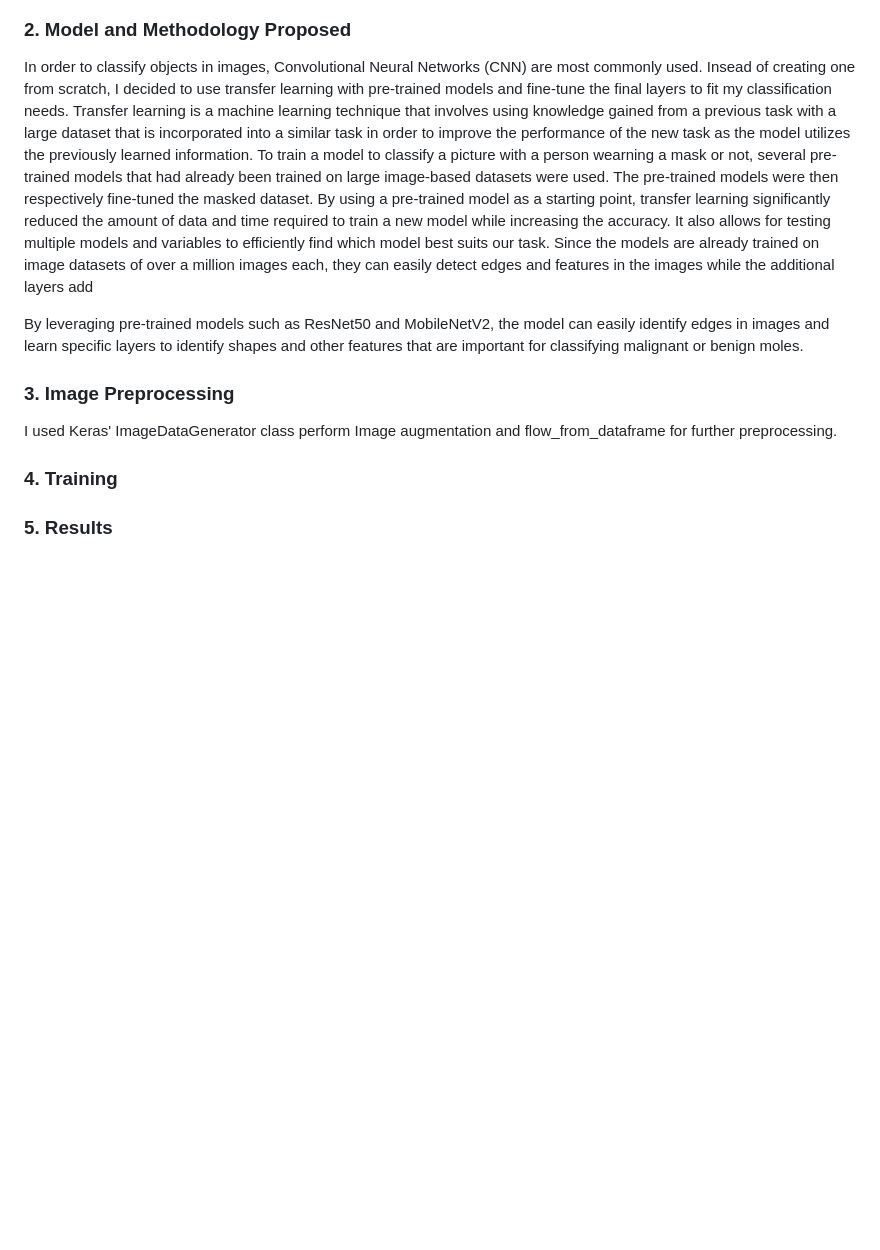
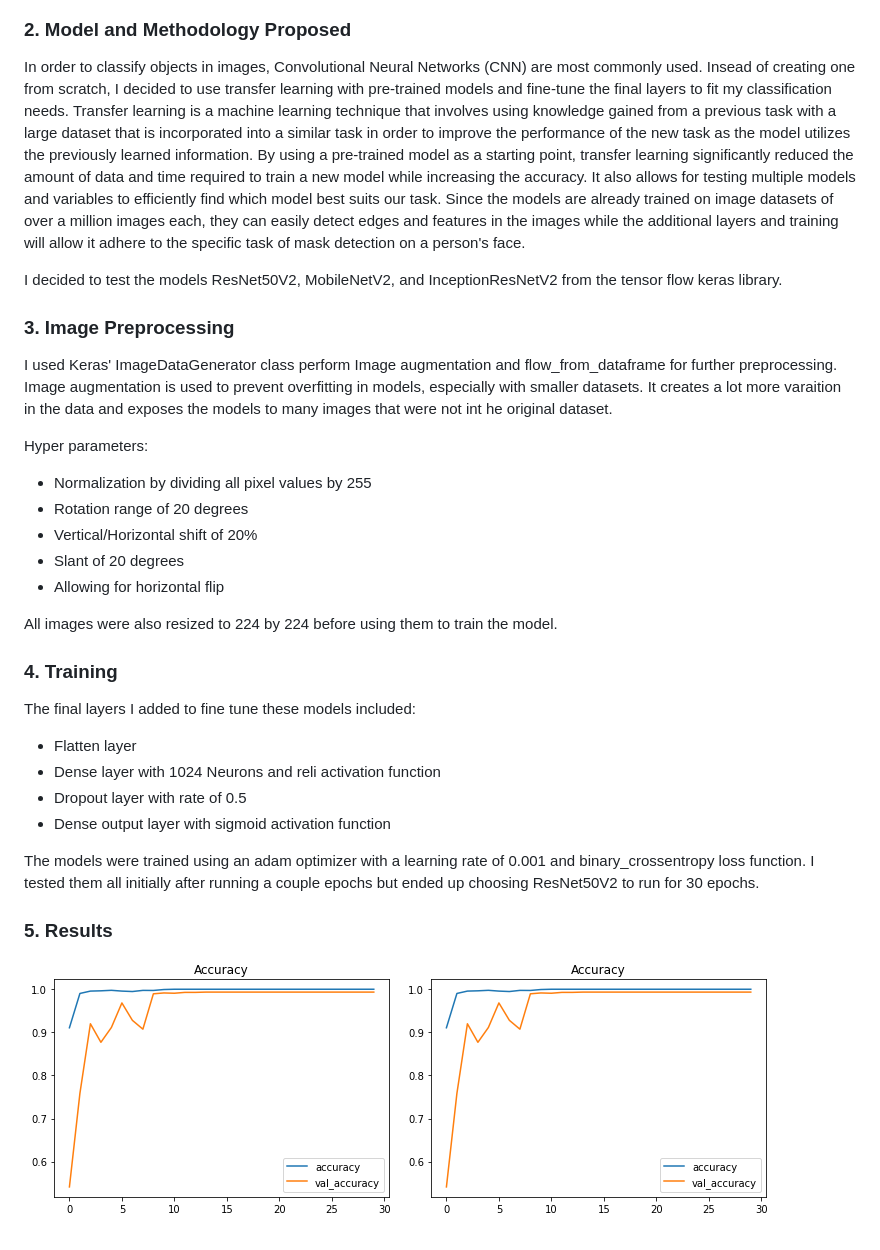
Before and after one commit to irfan61802/Face-Mask-Detection, a Markdown page: README.md, the part around the change. GitHub-like rendering; blank space fills up the shorter version.

```diff
--- a/README.md
+++ b/README.md
@@ -13,17 +13,35 @@ The Dataset I used was from [Kaggle](https://www.kaggle.com/datasets/omkargurav/
 ![Class Distribution](images/classes.png)
 
 ### 2. Model and Methodology Proposed
-In order to classify objects in images, Convolutional Neural Networks (CNN) are most commonly used. Insead of creating one from scratch, I decided to use transfer learning with pre-trained models and fine-tune the final layers to fit my classification needs. Transfer learning is a machine learning technique that involves using knowledge gained from a previous task with a large dataset that is incorporated into a similar task in order to improve the performance of the new task as the model utilizes the previously learned information. To train a model to classify a picture with a person wearning a mask or not, several pre-trained models that had already been trained on large image-based datasets were used. The pre-trained models were then respectively fine-tuned the masked dataset. By using a pre-trained model as a starting point, transfer learning significantly reduced the amount of data and time required to train a new model while increasing the accuracy. It also allows for testing  multiple models and variables to efficiently find which model best suits our task. Since the models are already trained on image datasets of over a million images each, they can easily detect edges and features in the images while the additional layers add
 
-By leveraging pre-trained models such as ResNet50 and MobileNetV2, the model can easily identify edges in images and learn specific layers to identify shapes and other features that are important for classifying malignant or benign moles.
+In order to classify objects in images, Convolutional Neural Networks (CNN) are most commonly used. Insead of creating one from scratch, I decided to use transfer learning with pre-trained models and fine-tune the final layers to fit my classification needs. Transfer learning is a machine learning technique that involves using knowledge gained from a previous task with a large dataset that is incorporated into a similar task in order to improve the performance of the new task as the model utilizes the previously learned information. By using a pre-trained model as a starting point, transfer learning significantly reduced the amount of data and time required to train a new model while increasing the accuracy. It also allows for testing  multiple models and variables to efficiently find which model best suits our task. Since the models are already trained on image datasets of over a million images each, they can easily detect edges and features in the images while the additional layers and training will allow it adhere to the specific task of mask detection on a person's face.
 
-
-
-
+I decided to test the models ResNet50V2, MobileNetV2, and InceptionResNetV2 from the tensor flow keras library.
 
 ### 3. Image Preprocessing
 
-I used Keras' ImageDataGenerator class perform Image augmentation and flow_from_dataframe for further preprocessing.
+I used Keras' ImageDataGenerator class perform Image augmentation and flow_from_dataframe for further preprocessing. Image augmentation is used to prevent overfitting in models, especially with smaller datasets. It creates a lot more varaition in the data and exposes the models to many images that were not int he original dataset.
+
+Hyper parameters:
+- Normalization by dividing all pixel values by 255
+- Rotation range of 20 degrees
+- Vertical/Horizontal shift of 20%
+- Slant of 20 degrees
+- Allowing for horizontal flip
+
+All images were also resized to 224 by 224 before using them to train the model.
 
 ### 4. Training
+
+The final layers I added to fine tune these models included:
+- Flatten layer
+- Dense layer with 1024 Neurons and reli activation function
+- Dropout layer with rate of 0.5
+- Dense output layer with sigmoid activation function
+
+The models were trained using an adam optimizer with a learning rate of 0.001 and binary_crossentropy loss function. I tested them all initially after running a couple epochs but ended up choosing ResNet50V2 to run for 30 epochs.
+
 ### 5. Results
+
+![Accuracy](images/accuracy.png)
+![Loss](images/accuracy.png)
```
